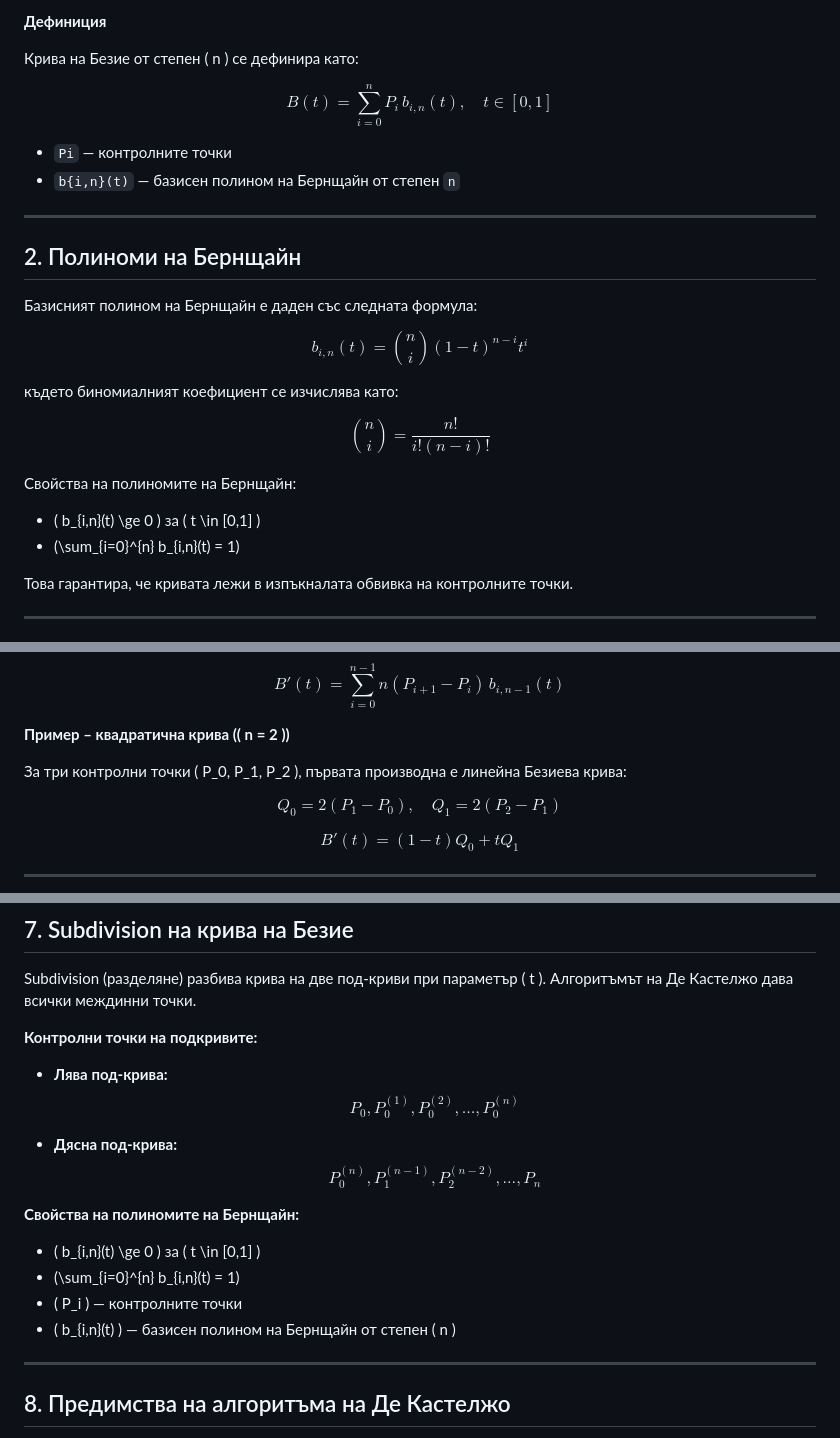
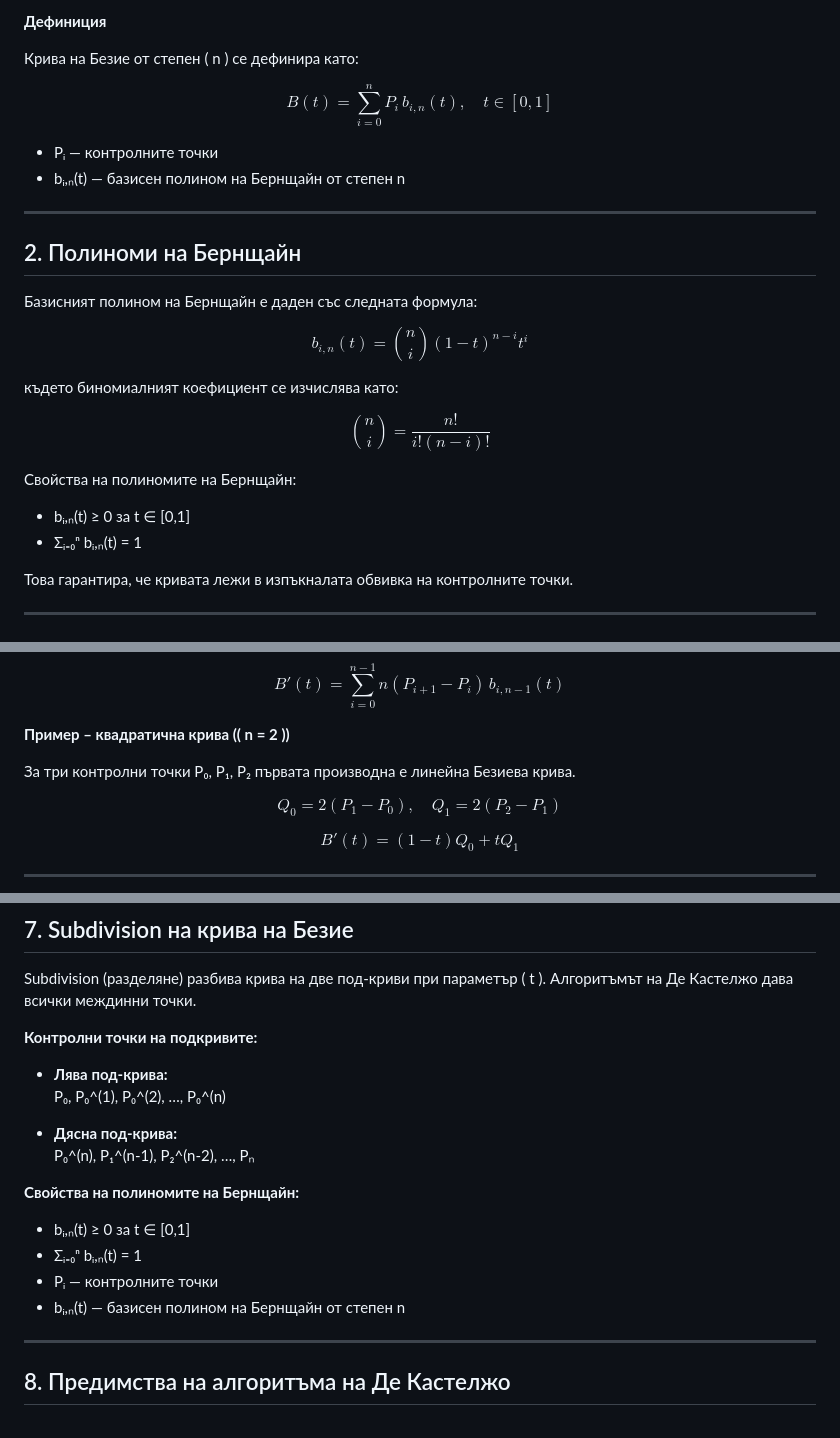
Before and after one commit to DariT11/Hodograph, a Markdown page: algorithmdescription.md, 3 parts joined by grey strips. Drawn GitHub-style.

```diff
--- a/algorithmdescription.md
+++ b/algorithmdescription.md
@@ -13,8 +13,9 @@ $$
 B(t) = \sum_{i=0}^{n} P_i \, b_{i,n}(t), \quad t \in [0,1]
 $$
 
-- `Pi` — контролните точки
-- `b{i,n}(t)` — базисен полином на Бернщайн от степен `n`
+- Pᵢ — контролните точки
+- bᵢ,ₙ(t) — базисен полином на Бернщайн от степен n
+
 
 ---
 
@@ -33,8 +34,10 @@ $$
 $$
 
 Свойства на полиномите на Бернщайн:
-- \( b_{i,n}(t) \ge 0 \) за \( t \in [0,1] \)
-- \(\sum_{i=0}^{n} b_{i,n}(t) = 1\)
+
+- bᵢ,ₙ(t) ≥ 0 за t ∈ [0,1]
+- Σᵢ₌₀ⁿ bᵢ,ₙ(t) = 1
+
 
 Това гарантира, че кривата лежи в изпъкналата обвивка на контролните точки.
 
@@ -80,7 +83,7 @@ $$
 
 **Пример – квадратична крива (\( n = 2 \))**
 
-За три контролни точки \( P_0, P_1, P_2 \), първата производна е линейна Безиева крива:
+За три контролни точки P₀, P₁, P₂ първата производна е линейна Безиева крива.
 
 $$
 Q_0 = 2(P_1 - P_0), \quad Q_1 = 2(P_2 - P_1)
@@ -123,21 +126,18 @@ Subdivision (разделяне) разбива крива на две под-к
 **Контролни точки на подкривите:**
 
 - **Лява под-крива:**
-$$
-P_0, P_0^{(1)}, P_0^{(2)}, \dots, P_0^{(n)}
-$$
+P₀, P₀^(1), P₀^(2), …, P₀^(n)
 
 - **Дясна под-крива:**
-$$
-P_0^{(n)}, P_1^{(n-1)}, P_2^{(n-2)}, \dots, P_n
-$$
+P₀^(n), P₁^(n-1), P₂^(n-2), …, Pₙ
+
 
 **Свойства на полиномите на Бернщайн:**
 
-- \( b_{i,n}(t) \ge 0 \) за \( t \in [0,1] \)
-- \(\sum_{i=0}^{n} b_{i,n}(t) = 1\)
-- \( P_i \) — контролните точки
-- \( b_{i,n}(t) \) — базисен полином на Бернщайн от степен \( n \)
+- bᵢ,ₙ(t) ≥ 0 за t ∈ [0,1]
+- Σᵢ₌₀ⁿ bᵢ,ₙ(t) = 1
+- Pᵢ — контролните точки
+- bᵢ,ₙ(t) — базисен полином на Бернщайн от степен n
 
 ---
 
```
